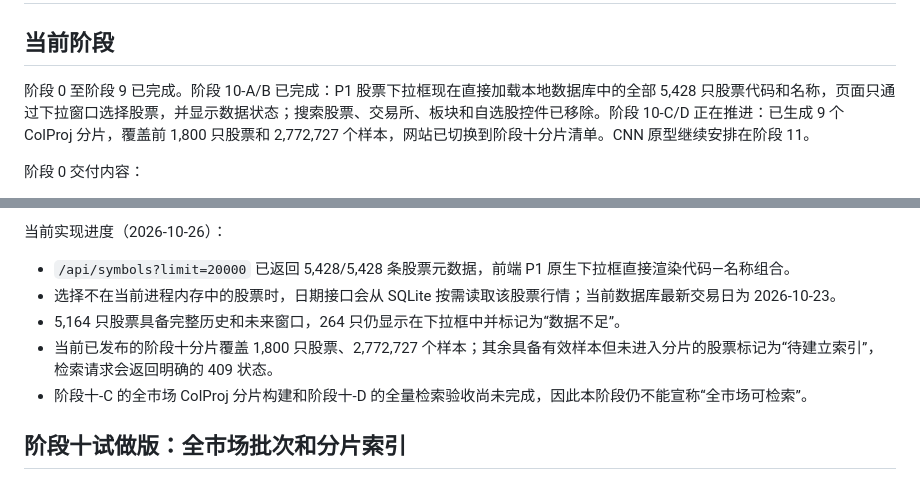
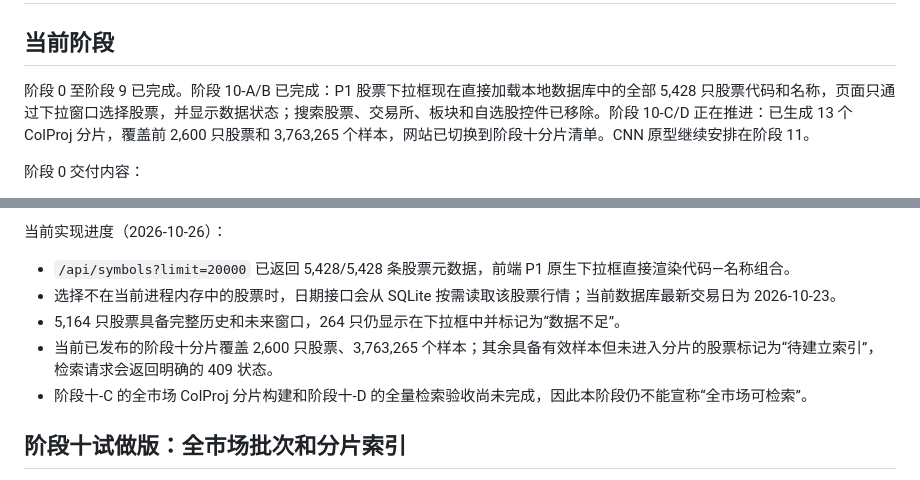
Before and after one commit to YWatering/testchalpha, a Markdown page: README.md, 2 parts joined by grey strips. Rendered like a GitHub page.

```diff
--- a/README.md
+++ b/README.md
@@ -2,7 +2,7 @@
 
 ## 当前阶段
 
-阶段 0 至阶段 9 已完成。阶段 10-A/B 已完成：P1 股票下拉框现在直接加载本地数据库中的全部 5,428 只股票代码和名称，页面只通过下拉窗口选择股票，并显示数据状态；搜索股票、交易所、板块和自选股控件已移除。阶段 10-C/D 正在推进：已生成 9 个 ColProj 分片，覆盖前 1,800 只股票和 2,772,727 个样本，网站已切换到阶段十分片清单。CNN 原型继续安排在阶段 11。
+阶段 0 至阶段 9 已完成。阶段 10-A/B 已完成：P1 股票下拉框现在直接加载本地数据库中的全部 5,428 只股票代码和名称，页面只通过下拉窗口选择股票，并显示数据状态；搜索股票、交易所、板块和自选股控件已移除。阶段 10-C/D 正在推进：已生成 13 个 ColProj 分片，覆盖前 2,600 只股票和 3,763,265 个样本，网站已切换到阶段十分片清单。CNN 原型继续安排在阶段 11。
 
 阶段 0 交付内容：
 
@@ -134,7 +134,7 @@ KLINE_ACTIVE_SYMBOLS=000002,000004 \
 - `/api/symbols?limit=20000` 已返回 5,428/5,428 条股票元数据，前端 P1 原生下拉框直接渲染代码—名称组合。
 - 选择不在当前进程内存中的股票时，日期接口会从 SQLite 按需读取该股票行情；当前数据库最新交易日为 2026-10-23。
 - 5,164 只股票具备完整历史和未来窗口，264 只仍显示在下拉框中并标记为“数据不足”。
-- 当前已发布的阶段十分片覆盖 1,800 只股票、2,772,727 个样本；其余具备有效样本但未进入分片的股票标记为“待建立索引”，检索请求会返回明确的 409 状态。
+- 当前已发布的阶段十分片覆盖 2,600 只股票、3,763,265 个样本；其余具备有效样本但未进入分片的股票标记为“待建立索引”，检索请求会返回明确的 409 状态。
 - 阶段十-C 的全市场 ColProj 分片构建和阶段十-D 的全量检索验收尚未完成，因此本阶段仍不能宣称“全市场可检索”。
 
 ## 阶段十试做版：全市场批次和分片索引
```
Also changed, not shown: 工作计划.md (+2 -2 lines).
